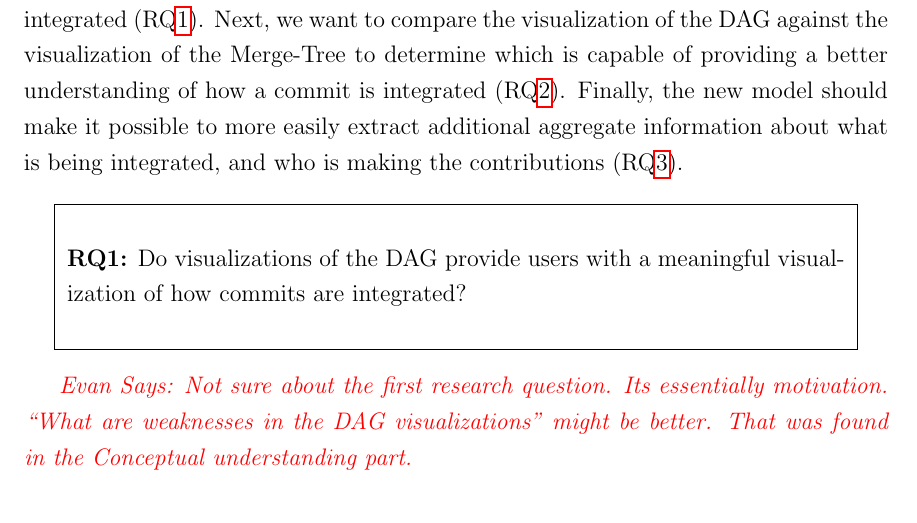
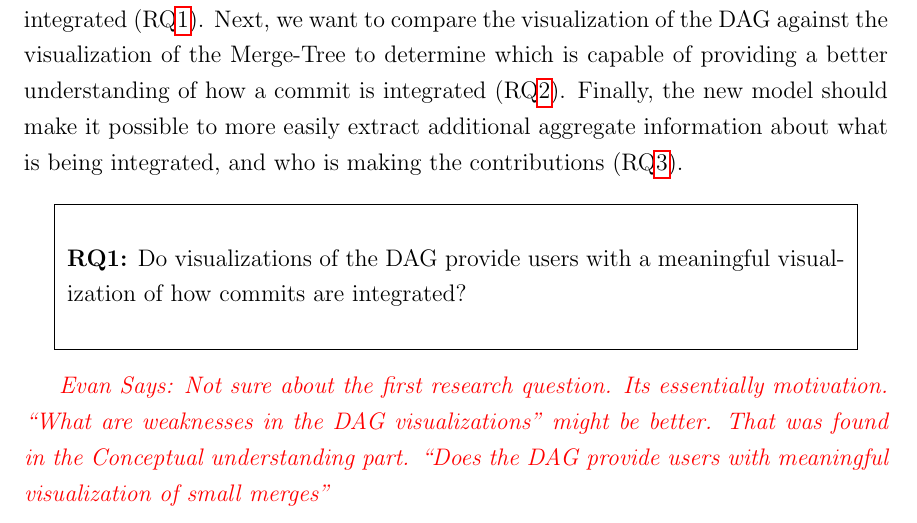
Before and after one commit to etcwilde/Thesis, a LaTeX thesis (thesis/thesis.tex, which reads thesis/chapters/Introduction.tex): part of page 10 of 17, cut so that both start at the same text. Compiled offline with pdfLaTeX.

Commit message:
Adding comment

```diff
--- a/thesis/chapters/Introduction.tex
+++ b/thesis/chapters/Introduction.tex
@@ -75,7 +75,8 @@ the contributions (RQ\ref{rq:RQ3}).
 
 \evan{Not sure about the first research question. Its essentially
   motivation. ``What are weaknesses in the DAG visualizations'' might be
-  better. That was found in the Conceptual understanding part.}
+  better. That was found in the Conceptual understanding part. ``Does
+  the DAG provide users with meaningful visualization of small merges''}
 
 \begin{textbox}
   \textbf{RQ\rqs{rq:RQ2}:} How does the visualization of the \mt{}
```
